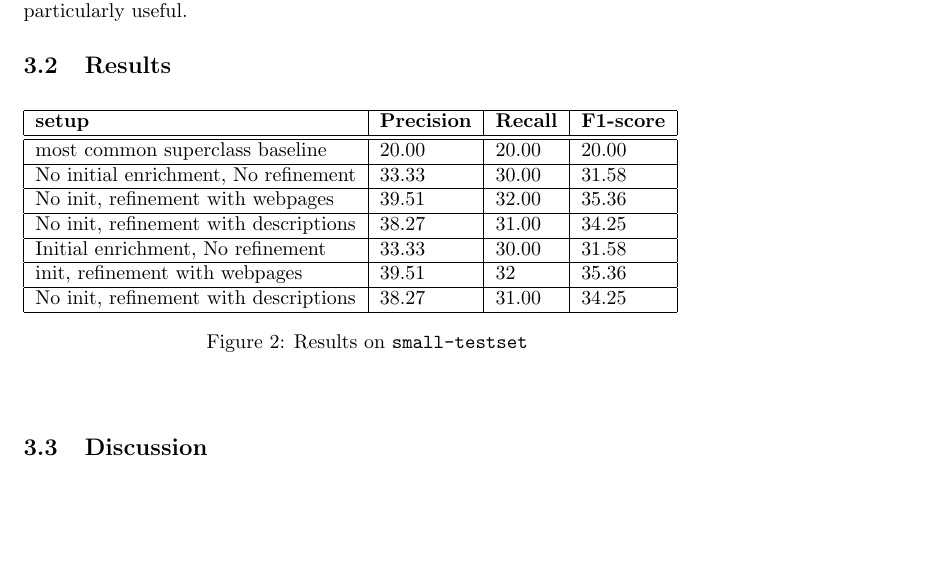
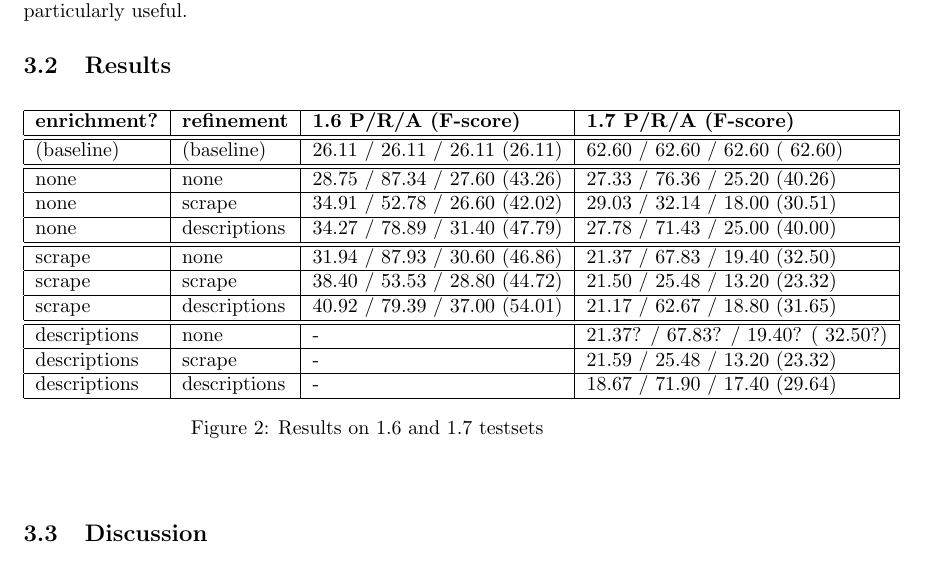
Before and after one commit to stephenroller/class-nlp-project, a LaTeX document (writeup/writeup.tex): part of page 3 of 6, cut so that both start at the same text, the shorter picture padded with empty space. Compiled offline with pdfLaTeX.

Commit message:
new data

```diff
--- a/writeup/writeup.tex
+++ b/writeup/writeup.tex
@@ -116,24 +116,30 @@ What are criteria you are using to evaluate your method? What specific hypothese
 \begin{figure}[hbtp]
 \begin{tabular}{|l| l| l| l|}
 \hline
-{\bf setup} & {\bf Precision} & {\bf Recall} & {\bf F1-score}  \\
+{\bf enrichment?} & {\bf refinement} & {\bf 1.6 P/R/A (F-score)} & {\bf 1.7 P/R/A (F-score)}  \\
 \hline \hline
-most common superclass baseline & 20.00 & 20.00 & 20.00 \\
+(baseline) & (baseline) & 26.11 / 26.11 / 26.11 (26.11) & 62.60 / 62.60 / 62.60 ( 62.60) \\
+\hline\hline
+none & none & 28.75 / 87.34 / 27.60 (43.26) & 27.33 / 76.36 / 25.20 (40.26)  \\
 \hline
-No initial enrichment, No refinement & 33.33 & 30.00 & 31.58 \\
+none & scrape & 34.91 / 52.78 / 26.60 (42.02)  & 29.03 / 32.14 / 18.00 (30.51)\\
 \hline
-No init, refinement with webpages & 39.51 & 32.00 & 35.36 \\
+none & descriptions & 34.27 / 78.89 / 31.40 (47.79) &  27.78 / 71.43 / 25.00 (40.00)\\
+\hline\hline
+scrape & none & 31.94 / 87.93 / 30.60 (46.86) & 21.37 / 67.83 / 19.40 (32.50)  \\
 \hline
-No init, refinement with descriptions & 38.27 & 31.00 & 34.25 \\
+scrape & scrape & 38.40 / 53.53 / 28.80 (44.72) & 21.50 / 25.48 / 13.20 (23.32) \\
 \hline
-Initial enrichment, No refinement & 33.33 & 30.00 & 31.58 \\
+scrape & descriptions & 40.92 / 79.39 / 37.00 (54.01)  & 21.17 / 62.67 / 18.80 (31.65)  \\
+\hline\hline
+descriptions & none & - & 21.37? / 67.83? / 19.40? ( 32.50?)  \\
 \hline
-init, refinement with webpages & 39.51 & 32 & 35.36 \\
+descriptions & scrape & - & 21.59 / 25.48 / 13.20 (23.32) \\
 \hline
-No init, refinement with descriptions & 38.27 & 31.00 & 34.25 \\
+descriptions & descriptions & - & 18.67 / 71.90 / 17.40 (29.64)   \\
 \hline
 \end{tabular}
-\caption{Results on {\tt small-testset}}
+\caption{Results on 1.6 and 1.7 testsets}
 \label{fig:res1}
 \end{figure}
 \end{center}
```
